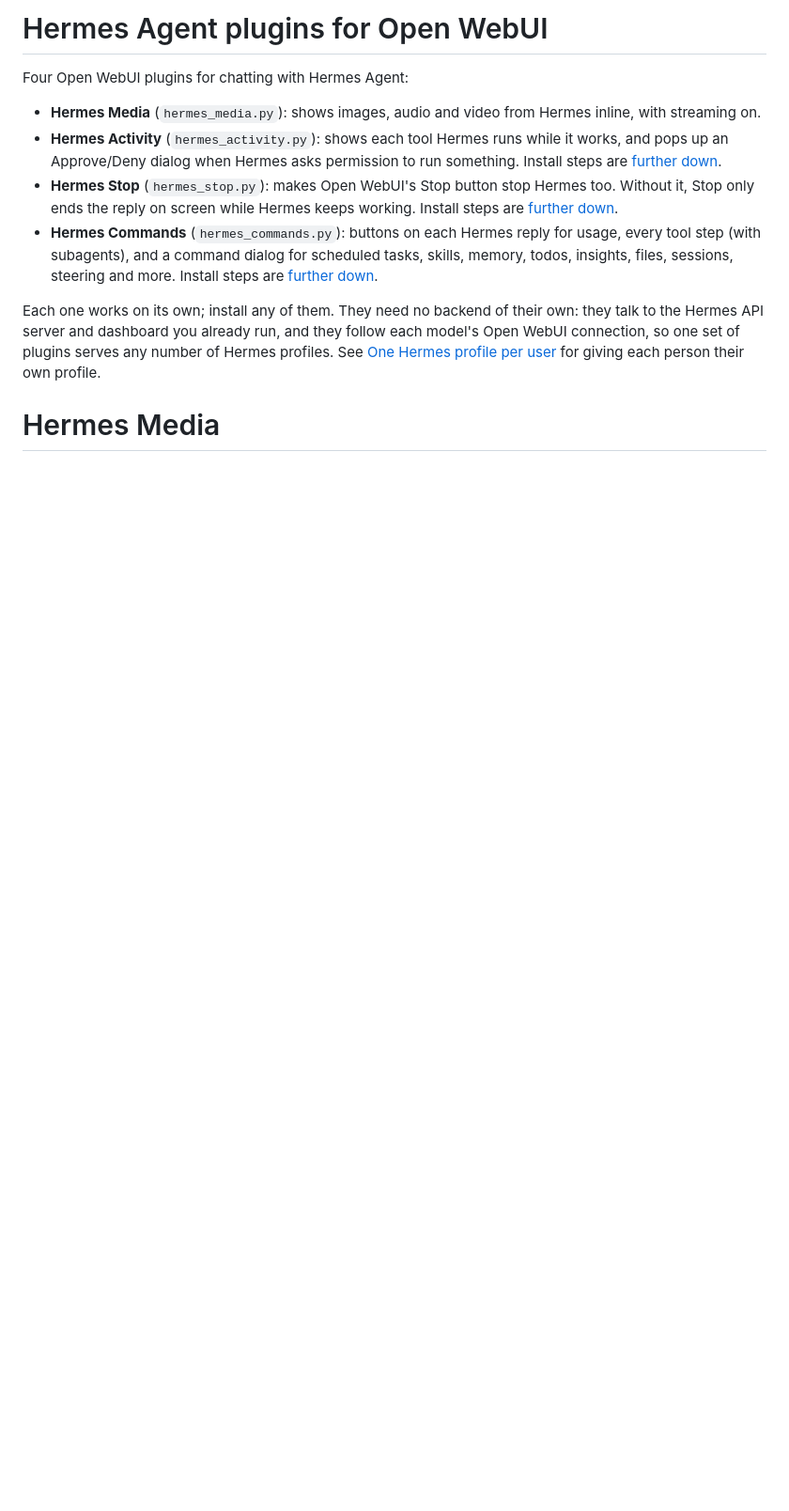
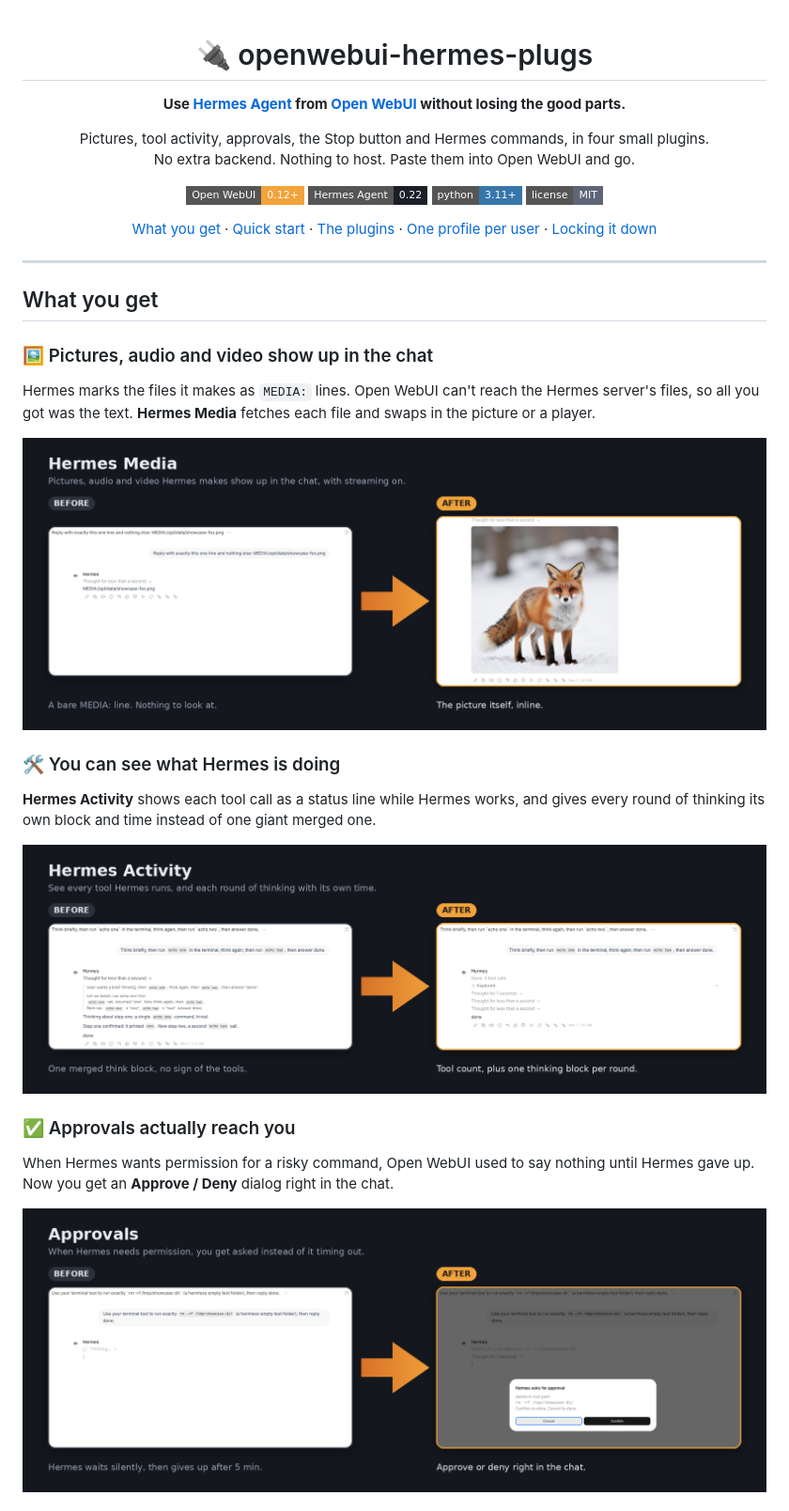
Before and after one commit to meatposes/openwebui-hermes-plugs, a Markdown page: README.md, the part around one of its changes. Shown at 94% size. GitHub-like rendering; pictures changed too: docs/images/1-media.png (added), docs/images/2-activity.png (added), docs/images/3-approvals.png (added); badges without logos; blank space fills up the shorter version.

```diff
--- a/README.md
+++ b/README.md
@@ -1,15 +1,40 @@
-# Hermes Agent plugins for Open WebUI
+<div align="center">
 
-Four Open WebUI plugins for chatting with Hermes Agent:
+# 🔌 openwebui-hermes-plugs
 
-- **Hermes Media** (`hermes_media.py`): shows images, audio and video from Hermes inline, with streaming on.
-- **Hermes Activity** (`hermes_activity.py`): shows each tool Hermes runs while it works, and pops up an Approve/Deny dialog when Hermes asks permission to run something. Install steps are [further down](#hermes-activity-tool-calls-and-approvals).
-- **Hermes Stop** (`hermes_stop.py`): makes Open WebUI's Stop button stop Hermes too. Without it, Stop only ends the reply on screen while Hermes keeps working. Install steps are [further down](#hermes-stop).
-- **Hermes Commands** (`hermes_commands.py`): buttons on each Hermes reply for usage, every tool step (with subagents), and a command dialog for scheduled tasks, skills, memory, todos, insights, files, sessions, steering and more. Install steps are [further down](#hermes-commands).
+**Use [Hermes Agent](https://github.com/NousResearch/hermes-agent) from [Open WebUI](https://github.com/open-webui/open-webui) without losing the good parts.**
 
-Each one works on its own; install any of them. They need no backend of their own: they talk to the Hermes
-API server and dashboard you already run, and they follow each model's Open WebUI connection, so one set of
-plugins serves any number of Hermes profiles. See [One Hermes profile per user](#one-hermes-profile-per-open-webui-user)
-for giving each person their own profile.
+Pictures, tool activity, approvals, the Stop button and Hermes commands, in four small plugins.<br>
+No extra backend. Nothing to host. Paste them into Open WebUI and go.
 
-# Hermes Media
+![Open WebUI](https://img.shields.io/badge/Open%20WebUI-0.12%2B-f2a33a?style=flat-square)
+![Hermes Agent](https://img.shields.io/badge/Hermes%20Agent-0.22-1b1f27?style=flat-square)
+![Python](https://img.shields.io/badge/python-3.11%2B-3776ab?style=flat-square&logo=python&logoColor=white)
+![License: MIT](https://img.shields.io/badge/license-MIT-5d6576?style=flat-square)
+
+[What you get](#what-you-get) · [Quick start](#quick-start) · [The plugins](#the-plugins) · [One profile per user](#one-hermes-profile-per-open-webui-user) · [Locking it down](#locking-down-a-home-users-profile)
+
+</div>
+
+---
+
+## What you get
+
+### 🖼️ Pictures, audio and video show up in the chat
+Hermes marks the files it makes as `MEDIA:` lines. Open WebUI can't reach the Hermes server's files, so all you
+got was the text. **Hermes Media** fetches each file and swaps in the picture or a player.
+
+![Hermes Media: a bare MEDIA line before, the picture inline after](docs/images/1-media.png)
+
+### 🛠️ You can see what Hermes is doing
+**Hermes Activity** shows each tool call as a status line while Hermes works, and gives every round of thinking
+its own block and time instead of one giant merged one.
+
+![Hermes Activity: one merged think block before, tool count and per-round thinking after](docs/images/2-activity.png)
+
+### ✅ Approvals actually reach you
+When Hermes wants permission for a risky command, Open WebUI used to say nothing until Hermes gave up.
+Now you get an **Approve / Deny** dialog right in the chat.
+
+![Approvals: Hermes stuck thinking before, an approval dialog after](docs/images/3-approvals.png)
+
```
Also changed, not shown: other parts of README.md (+87 -34 lines), docs/images/4-commands.png (added).
